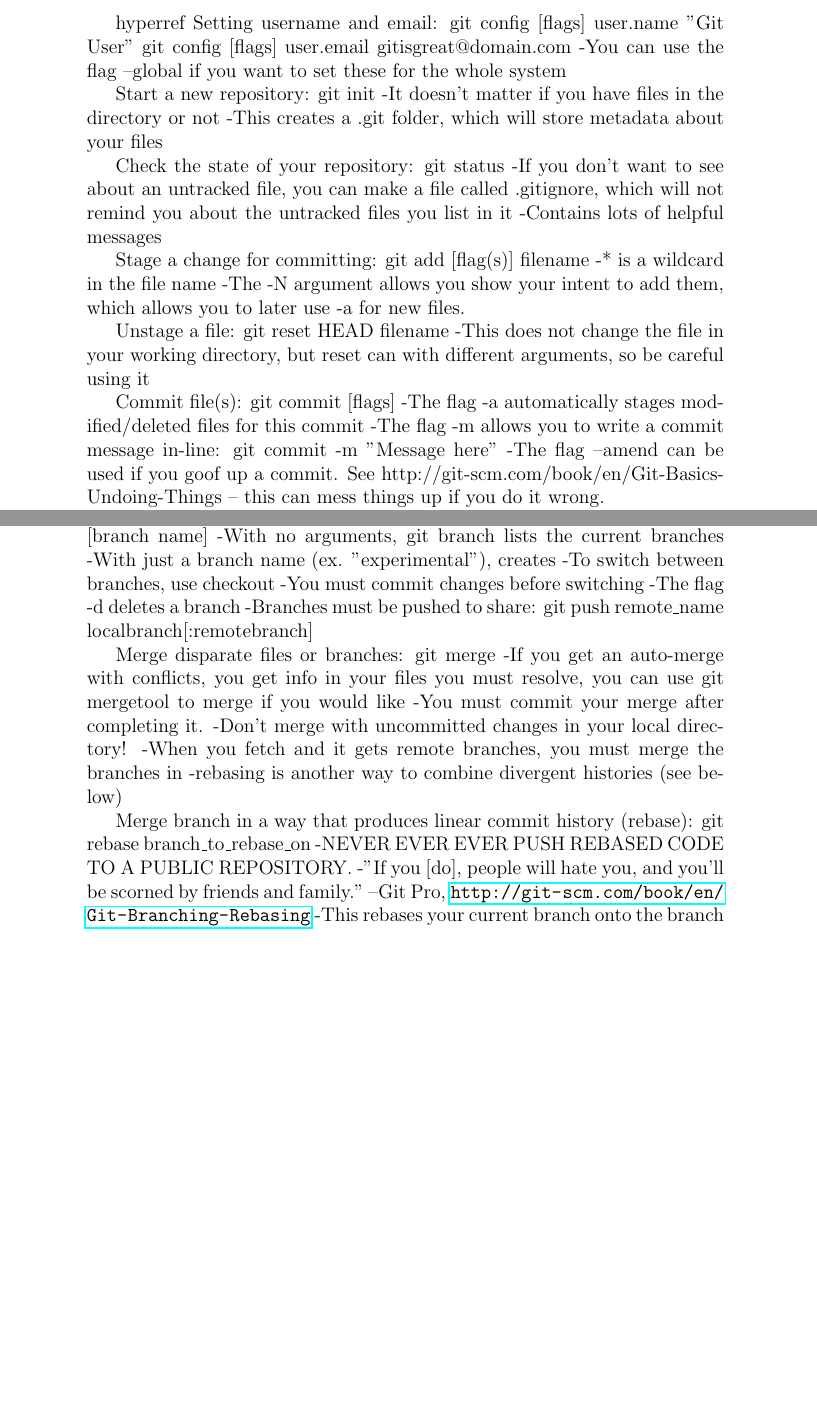
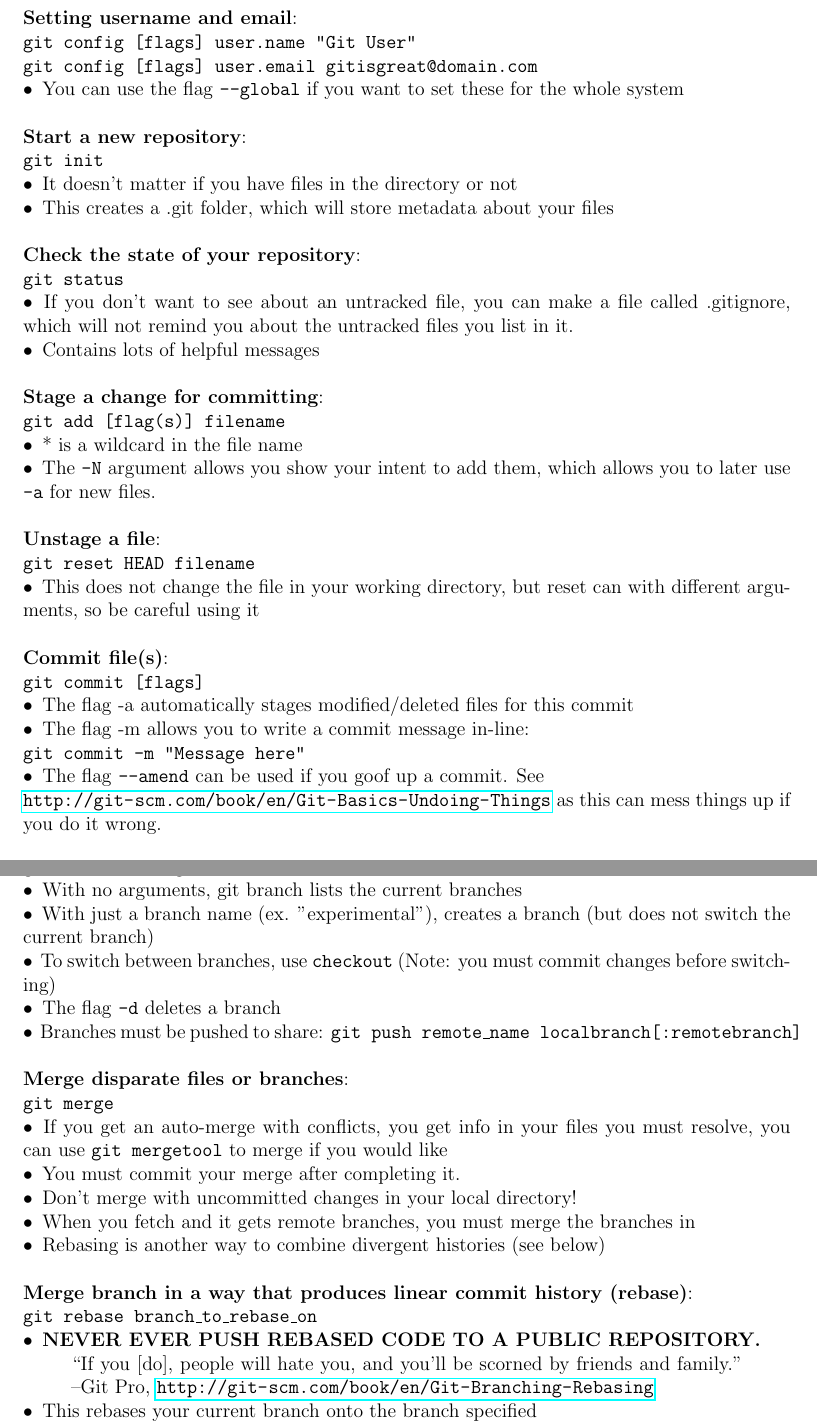
Before and after one commit to ccgarvey/Git-Presentation, a LaTeX document (handout.tex): two parts of pages 1 and 2 of 3 before the commit and two parts of pages 1 and 3 of 3 after it, joined at a grey line, cut so that both start at the same text, the shorter picture padded with empty space. Compiled offline with pdfLaTeX.

Commit message:
Add: basic formatting for handout
Bullets, indentation, bolding, URLs, code as code font, and some
more cosmetic formatting has been added.

```diff
--- a/handout.tex
+++ b/handout.tex
@@ -1,41 +1,38 @@
 \documentclass[12pt]{article}
-\usepackage{hyperref}
+\usepackage{hyperref} %urls
+\usepackage[margin=1in]{geometry} %looks better
+\usepackage{quoting} %quote without extra white space
 
-\begin{document}hyperref
-Setting username and email:
-git config [flags] user.name "Git User"
-git config [flags] user.email gitisgreat@domain.com
--You can use the flag --global if you want to set these for the whole system
+\begin{document}
+{\setlength{\parindent}{0cm}
+{\bf Setting username and email}:\\
+\texttt{git config [flags] user.name "Git User"}\\
+\texttt{git config [flags] user.email gitisgreat@domain.com}\\
+\textbullet\, You can use the flag \texttt{--global} if you want to set these for the whole system\\
 
-Start a new repository:
-git init
--It doesn't matter if you have files in the directory or not
--This creates a .git folder, which will store metadata about your files
+{\bf Start a new repository}:\\
+\texttt{git init}\\
+\textbullet\, It doesn't matter if you have files in the directory or not\\
+\textbullet\, This creates a .git folder, which will store metadata about your files\\
 
-Check the state of your repository:
-git status
--If you don't want to see about an untracked file, you can make a file called
-    .gitignore, which will not remind you about the untracked files you list
-    in it
--Contains lots of helpful messages
+{\bf Check the state of your repository}:\\
+\texttt{git status}\\
+\textbullet\, If you don't want to see about an untracked file, you can make a file called .gitignore, which will not remind you about the untracked files you list in it.\\
+\textbullet\, Contains lots of helpful messages\\
 
-Stage a change for committing:
-git add [flag(s)] filename
--* is a wildcard in the file name
--The -N argument allows you show your intent to add them, which allows you to
-    later use -a for new files.
+{\bf Stage a change for committing}:\\
+\texttt{git add [flag(s)] filename}\\
+\textbullet\, * is a wildcard in the file name\\
+\textbullet\, The \texttt{-N} argument allows you show your intent to add them, which allows you to later use \texttt{-a} for new files.\\
 
-Unstage a file:
-git reset HEAD filename
--This does not change the file in your working directory, but reset can with
-    different arguments, so be careful using it
+{\bf Unstage a file}:\\
+\texttt{git reset HEAD filename}\\
+\textbullet\, This does not change the file in your working directory, but reset can with different arguments, so be careful using it\\
 
-Commit file(s):
-git commit [flags]
--The flag -a automatically stages modified/deleted files for this commit
--The flag -m allows you to write a commit message in-line:
-    git commit -m "Message here"
--The flag --amend can be used if you goof up a commit. See
-    http://git-scm.com/book/en/Git-Basics-Undoing-Things -- this can mess
-    things up if you do it wrong.
+{\bf Commit file(s)}:\\
+\texttt{git commit [flags]}\\
+\textbullet\, The flag -a automatically stages modified/deleted files for this commit\\
+\textbullet\, The flag -m allows you to write a commit message in-line:\\
+ \hspace{5mm}\texttt{git commit -m "Message here"}\\ %TODO
+\textbullet\, The flag \texttt{--amend} can be used if you goof up a commit. See\\ \url{http://git-scm.com/book/en/Git-Basics-Undoing-Things} as this can mess things up if you do it wrong.\\
 
@@ -100,24 +87,25 @@ Create, delete, or get information about branches:
-git branch [flags] [branch name]
--With no arguments, git branch lists the current branches
--With just a branch name (ex. "experimental"), creates
--To switch between branches, use checkout
-    -You must commit changes before switching
--The flag -d deletes a branch
--Branches must be pushed to share:
-    git push remote{\_}name localbranch[:remotebranch]
+{\bf Create, delete, or get information about branches}:\\
+\texttt{git branch [flags] [branch name]}\\
+\textbullet\, With no arguments, git branch lists the current branches\\
+\textbullet\, With just a branch name (ex. "experimental"), creates a branch (but does not switch the current branch)\\
+\textbullet\, To switch between branches, use \texttt{checkout} (Note: you must commit changes before switching)\\
+\textbullet\, The flag \texttt{-d} deletes a branch\\
+\textbullet\, Branches must be pushed to share:
+\texttt{git push remote{\_}name localbranch[:remotebranch]}\\ %TODO
 
-Merge disparate files or branches:
-git merge
--If you get an auto-merge with conflicts, you get info in your files you
-    must resolve, you can use git mergetool to merge if you would like
--You must commit your merge after completing it.
--Don't merge with uncommitted changes in your local directory!
--When you fetch and it gets remote branches, you must merge the branches in
--rebasing is another way to combine divergent histories (see below)
+{\bf Merge disparate files or branches}:\\
+\texttt{git merge}\\
+\textbullet\, If you get an auto-merge with conflicts, you get info in your files you must resolve, you can use \texttt{git mergetool} to merge if you would like\\
+\textbullet\, You must commit your merge after completing it.\\
+\textbullet\, Don't merge with uncommitted changes in your local directory!\\
+\textbullet\, When you fetch and it gets remote branches, you must merge the branches in\\
+\textbullet\, Rebasing is another way to combine divergent histories (see below)\\
 
-Merge branch in a way that produces linear commit history (rebase):
-git rebase branch{\_}to{\_}rebase{\_}on
--NEVER EVER EVER PUSH REBASED CODE TO A PUBLIC REPOSITORY.
-    -"If you [do], people will hate you, and you’ll be scorned by friends and
-     family." --Git Pro, \url{http://git-scm.com/book/en/Git-Branching-Rebasing}
--This rebases your current branch onto the branch specified
+{\bf Merge branch in a way that produces linear commit history (rebase)}:\\
+\texttt{git rebase branch{\_}to{\_}rebase{\_}on}\\
+\textbullet\, {\bf NEVER EVER PUSH REBASED CODE TO A PUBLIC REPOSITORY.}
+\begin{quoting}[vskip=0pt]
+``If you [do], people will hate you, and you’ll be scorned by friends and family.'' --Git Pro, \url{http://git-scm.com/book/en/Git-Branching-Rebasing}
+\end{quoting}
+\textbullet\, This rebases your current branch onto the branch specified\\
+\textbullet\, This finds the common ancestor of the two branches involved, finds the differences between the two, and applies them to the branch being rebased onto so that there are new commits ending with the files as they are in your current branch (if this is confusing, try the git pro book link provided)\\
```
Also changed, not shown: handout.pdf, handout.tex (118 more changed lines).
